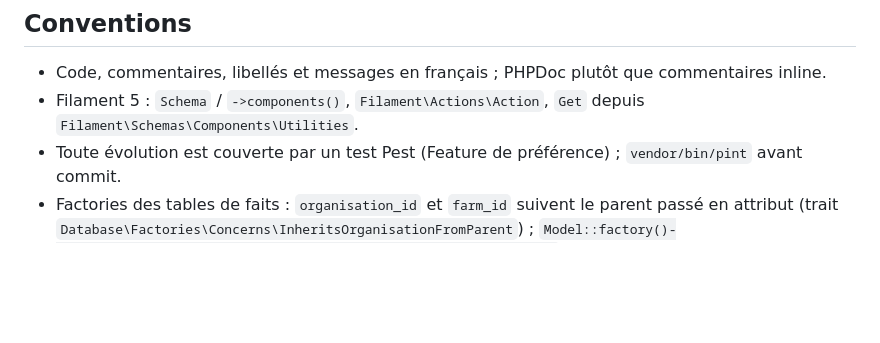
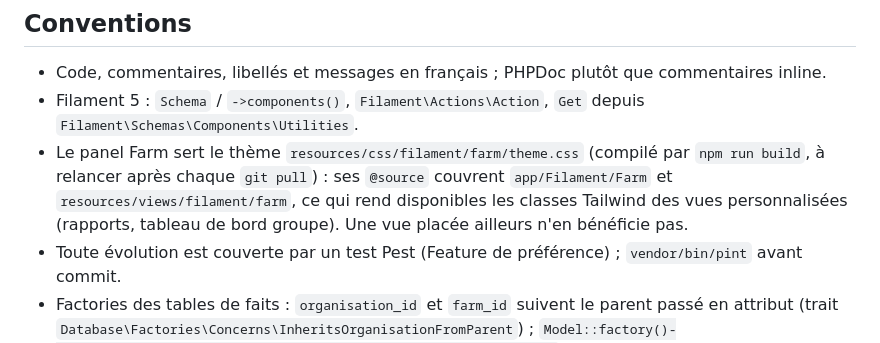
Before and after one commit to hubersondev/gestavi-web, a Markdown page: README.md, the part around the change. Drawn GitHub-style; blank space fills up the shorter version.

Commit message:
README : thème Vite du panel Farm et recompilation après mise à jour
Co-Authored-By: Claude Fable 5.1 <noreply@anthropic.com>

```diff
--- a/README.md
+++ b/README.md
@@ -158,6 +158,10 @@ Le rapport d'audit complet et le plan d'action sont dans `AUDIT.md`.
 
 - Code, commentaires, libellés et messages en français ; PHPDoc plutôt que commentaires inline.
 - Filament 5 : `Schema` / `->components()`, `Filament\Actions\Action`, `Get` depuis `Filament\Schemas\Components\Utilities`.
+- Le panel Farm sert le thème `resources/css/filament/farm/theme.css` (compilé par `npm run build`, à relancer après
+  chaque `git pull`) : ses `@source` couvrent `app/Filament/Farm` et `resources/views/filament/farm`, ce qui rend
+  disponibles les classes Tailwind des vues personnalisées (rapports, tableau de bord groupe). Une vue placée
+  ailleurs n'en bénéficie pas.
 - Toute évolution est couverte par un test Pest (Feature de préférence) ; `vendor/bin/pint` avant commit.
 - Factories des tables de faits : `organisation_id` et `farm_id` suivent le parent passé en attribut (trait
   `Database\Factories\Concerns\InheritsOrganisationFromParent`) ; `Model::factory()->create(['organisation_id' => $org->id, 'farm_id' => $farm->id])`
```
